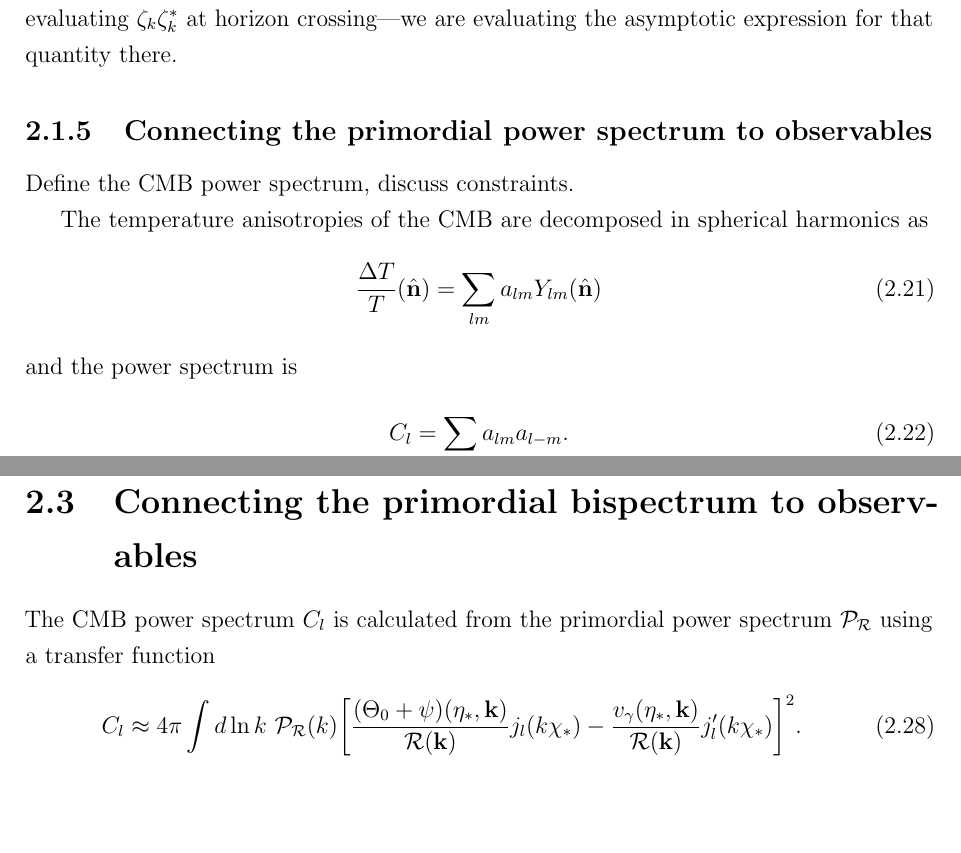
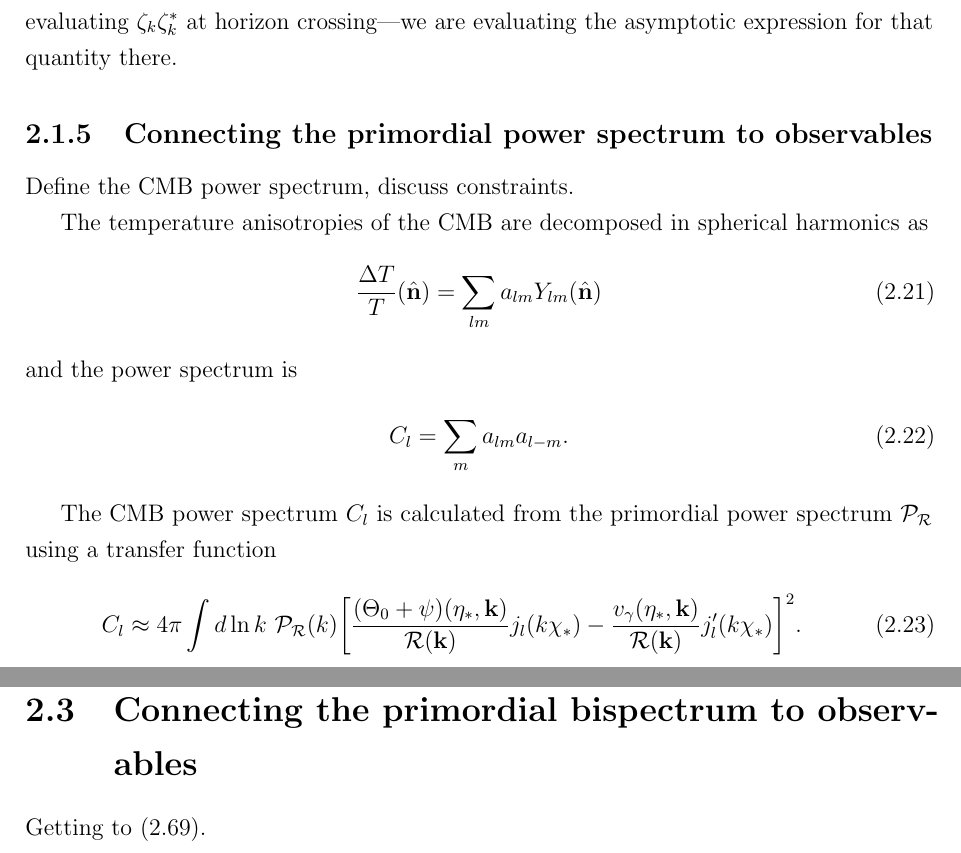
Before and after one commit to pc559/thesis, a LaTeX thesis (thesis.tex, which reads intro2_chapter.tex): two parts of pages 50 and 54 of 138, joined at a grey line, cut so that both start at the same text, the shorter picture padded with empty space. Compiled offline with pdfLaTeX; a missing bibliography style is replaced by a similar one.

Commit message:
Moved equation

```diff
--- a/intro2_chapter.tex
+++ b/intro2_chapter.tex
@@ -269,6 +269,16 @@ allowing us to apply the method to feature bispectra for the first time.
         C_l &= \sum_m a_{lm} a_{l-m}.
     \end{align}
 
+    The $\cmb$ power spectrum $C_l$ is calculated from the primordial power spectrum $\primpowerspec$
+    using a transfer function
+    \begin{align}
+        C_l \approx 4\pi\int d\ln k~\primpowerspec(k){\left[
+            \frac{(\Theta_0+\psi)(\eta_*,\mathbf{k})}{\mathcal{R}(\mathbf{k})}j_l(k\chi_*)
+            -\frac{v_\gamma(\eta_*,\mathbf{k})}{\mathcal{R}(\mathbf{k})}j'_l(k\chi_*)
+            \right]}^2.
+    \end{align}
+
+
 
 \newpage
 \section{The primordial bispectrum}
@@ -336,14 +346,7 @@ as defined in~\cite{Planck_NG_2015}.
     Connect (self-)interactions during inflation to non-Gaussianity.
     \newpage
 \section{Connecting the primordial bispectrum to observables}
-    The $\cmb$ power spectrum $C_l$ is calculated from the primordial power spectrum $\primpowerspec$
-    using a transfer function
-    \begin{align}
-        C_l \approx 4\pi\int d\ln k~\primpowerspec(k){\left[
-            \frac{(\Theta_0+\psi)(\eta_*,\mathbf{k})}{\mathcal{R}(\mathbf{k})}j_l(k\chi_*)
-            -\frac{v_\gamma(\eta_*,\mathbf{k})}{\mathcal{R}(\mathbf{k})}j'_l(k\chi_*)
-            \right]}^2.
-    \end{align}
+    Getting to~\eqref{eq:reduced_cmb}.
 \newpage
     \section{Calculating the primordial bispectrum from an inflation scenario}
     \textcolor{red}{Coming from part iii level, a derivation of the tree-level in-in formalism.\\
```
Also changed, not shown: word_counts.csv (+1 -0 lines).
